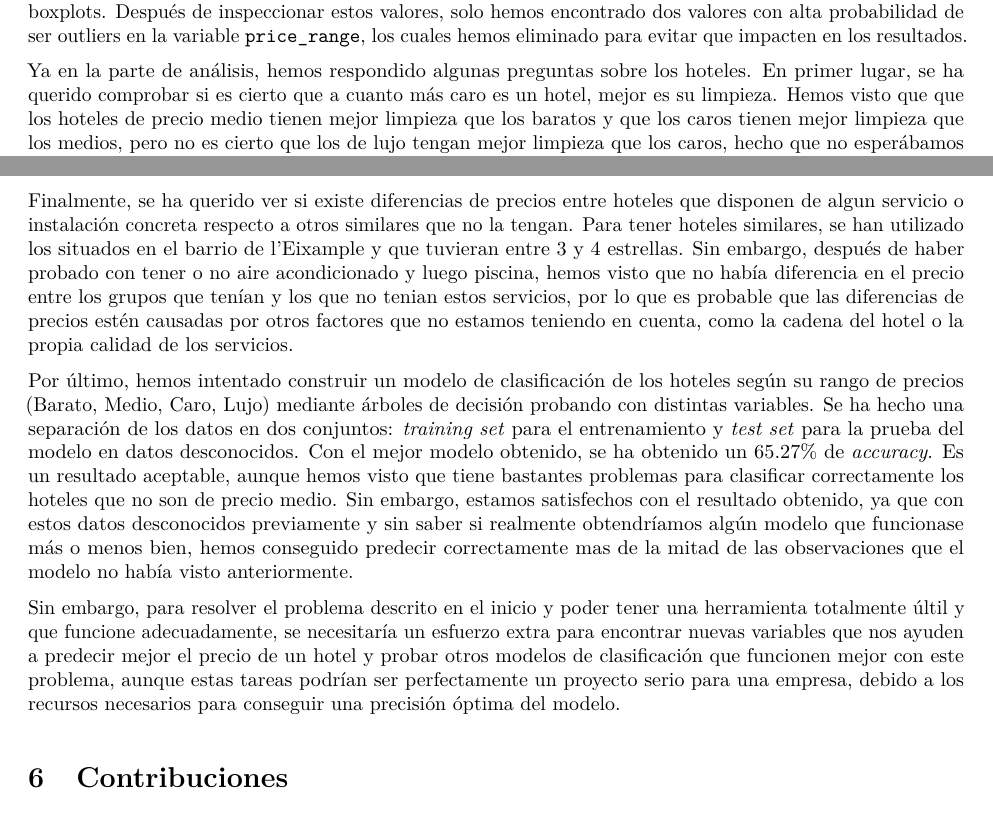
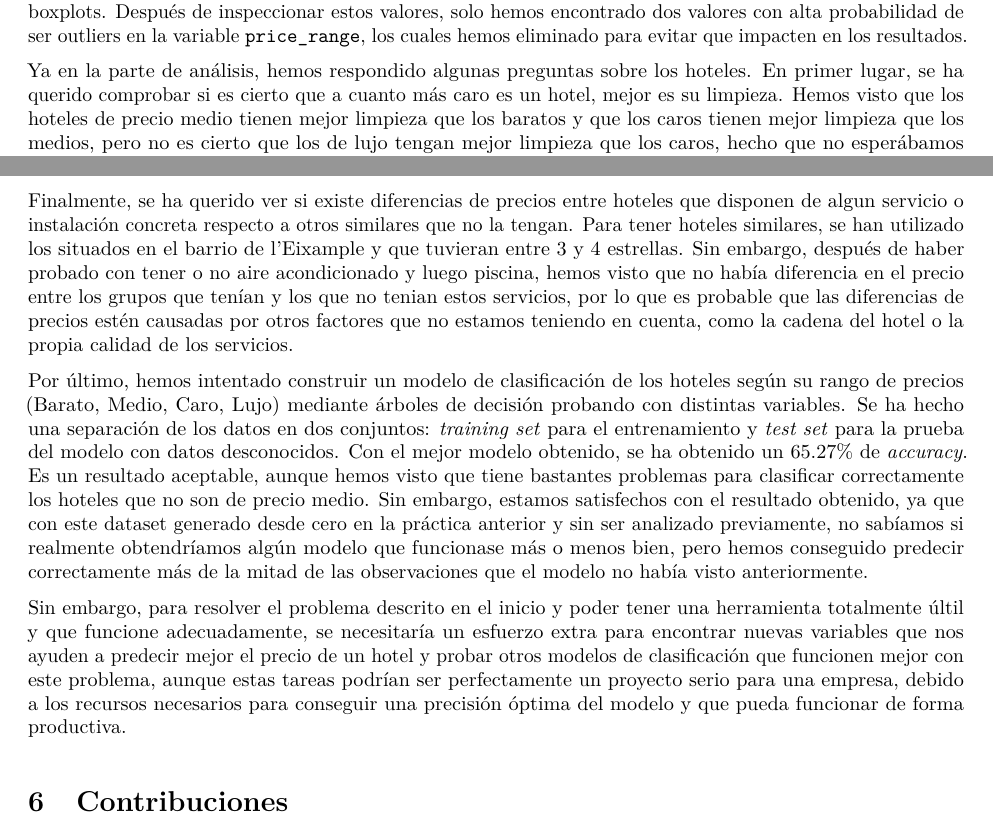
Before and after one commit to aga98/BarcelonaHotelsAnalysis, an R Markdown document (bcn_hotel_analysis.Rmd): two parts of pages 26 and 27 of 27, joined at a grey line, cut so that both start at the same text. The pictures show the output file bcn_hotel_analysis.pdf that the author committed with the source.

Commit message:
Entrega final

```diff
--- a/bcn_hotel_analysis.Rmd
+++ b/bcn_hotel_analysis.Rmd
@@ -682,7 +682,7 @@ También, se han detectado algunos valores nulos. En algunas columnas referentes
 
 Posteriormente, hemos analizado todas las variables en busca de valores extremos mediante histogramas y boxplots. Después de inspeccionar estos valores, solo hemos encontrado dos valores con alta probabilidad de ser outliers en la variable `price_range`, los cuales hemos eliminado para evitar que impacten en los resultados.
 
-Ya en la parte de análisis, hemos respondido algunas preguntas sobre los hoteles. En primer lugar, se ha querido comprobar si es cierto que a cuanto más caro es un hotel, mejor es su limpieza. Hemos visto que que los hoteles de precio medio tienen mejor limpieza que los baratos y que los caros tienen mejor limpieza que los medios, pero no es cierto que los de lujo tengan mejor limpieza que los caros, hecho que no esperábamos antes de realizar el análisis.
+Ya en la parte de análisis, hemos respondido algunas preguntas sobre los hoteles. En primer lugar, se ha querido comprobar si es cierto que a cuanto más caro es un hotel, mejor es su limpieza. Hemos visto que los hoteles de precio medio tienen mejor limpieza que los baratos y que los caros tienen mejor limpieza que los medios, pero no es cierto que los de lujo tengan mejor limpieza que los caros, hecho que no esperábamos antes de realizar el análisis.
 
 Seguidamente, hemos querido comprobar las diferencias de precios de hoteles entre los diferentes distritos de Barcelona. Los tests realizados nos han llevado a la conclusion de que los distritos que tienen los hoteles más caros son Eixample, Sant Martí y Gràcia, mientras que los más baratos son Sants-Montjuïc, Ciutat Vella y Sarrià. Sin embargo, mirando el boxplot con la comparación entre barrios, estas diferencias parecen ser bastante pequeñas.
 
@@ -692,9 +692,9 @@ Otra relación que hemos querido ver es si el número de hoteles y atracciones c
 
 Finalmente, se ha querido ver si existe diferencias de precios entre hoteles que disponen de algun servicio o instalación concreta respecto a otros similares que no la tengan. Para tener hoteles similares, se han utilizado los situados en el barrio de l'Eixample y que tuvieran entre 3 y 4 estrellas. Sin embargo, después de haber probado con tener o no aire acondicionado y luego piscina, hemos visto que no había diferencia en el precio entre los grupos que tenían y los que no tenian estos servicios, por lo que es probable que las diferencias de precios estén causadas por otros factores que no estamos teniendo en cuenta, como la cadena del hotel o la propia calidad de los servicios.
 
-Por último, hemos intentado construir un modelo de clasificación de los hoteles según su rango de precios (Barato, Medio, Caro, Lujo) mediante árboles de decisión probando con distintas variables. Se ha hecho una separación de los datos en dos conjuntos: *training set* para el entrenamiento y *test set* para la prueba del modelo en datos desconocidos. Con el mejor modelo obtenido, se ha obtenido un `r round(ac6, 2)`% de *accuracy*. Es un resultado aceptable, aunque hemos visto que tiene bastantes problemas para clasificar correctamente los hoteles que no son de precio medio. Sin embargo, estamos satisfechos con el resultado obtenido, ya que con estos datos desconocidos previamente y sin saber si realmente obtendríamos algún modelo que funcionase más o menos bien, hemos conseguido predecir correctamente mas de la mitad de las observaciones que el modelo no había visto anteriormente.
+Por último, hemos intentado construir un modelo de clasificación de los hoteles según su rango de precios (Barato, Medio, Caro, Lujo) mediante árboles de decisión probando con distintas variables. Se ha hecho una separación de los datos en dos conjuntos: *training set* para el entrenamiento y *test set* para la prueba del modelo con datos desconocidos. Con el mejor modelo obtenido, se ha obtenido un `r round(ac6, 2)`% de *accuracy*. Es un resultado aceptable, aunque hemos visto que tiene bastantes problemas para clasificar correctamente los hoteles que no son de precio medio. Sin embargo, estamos satisfechos con el resultado obtenido, ya que con este dataset generado desde cero en la práctica anterior y sin ser analizado previamente, no sabíamos si realmente obtendríamos algún modelo que funcionase más o menos bien, pero hemos conseguido predecir correctamente más de la mitad de las observaciones que el modelo no había visto anteriormente.
 
-Sin embargo, para resolver el problema descrito en el inicio y poder tener una herramienta totalmente últil y que funcione adecuadamente, se necesitaría un esfuerzo extra para encontrar nuevas variables que nos ayuden a predecir mejor el precio de un hotel y probar otros modelos de clasificación que funcionen mejor con este problema, aunque estas tareas podrían ser perfectamente un proyecto serio para una empresa, debido a los recursos necesarios para conseguir una precisión óptima del modelo.
+Sin embargo, para resolver el problema descrito en el inicio y poder tener una herramienta totalmente últil y que funcione adecuadamente, se necesitaría un esfuerzo extra para encontrar nuevas variables que nos ayuden a predecir mejor el precio de un hotel y probar otros modelos de clasificación que funcionen mejor con este problema, aunque estas tareas podrían ser perfectamente un proyecto serio para una empresa, debido a los recursos necesarios para conseguir una precisión óptima del modelo y que pueda funcionar de forma productiva.
 
 # Contribuciones
 
```
Also changed, not shown: bcn_hotel_analysis.pdf.
